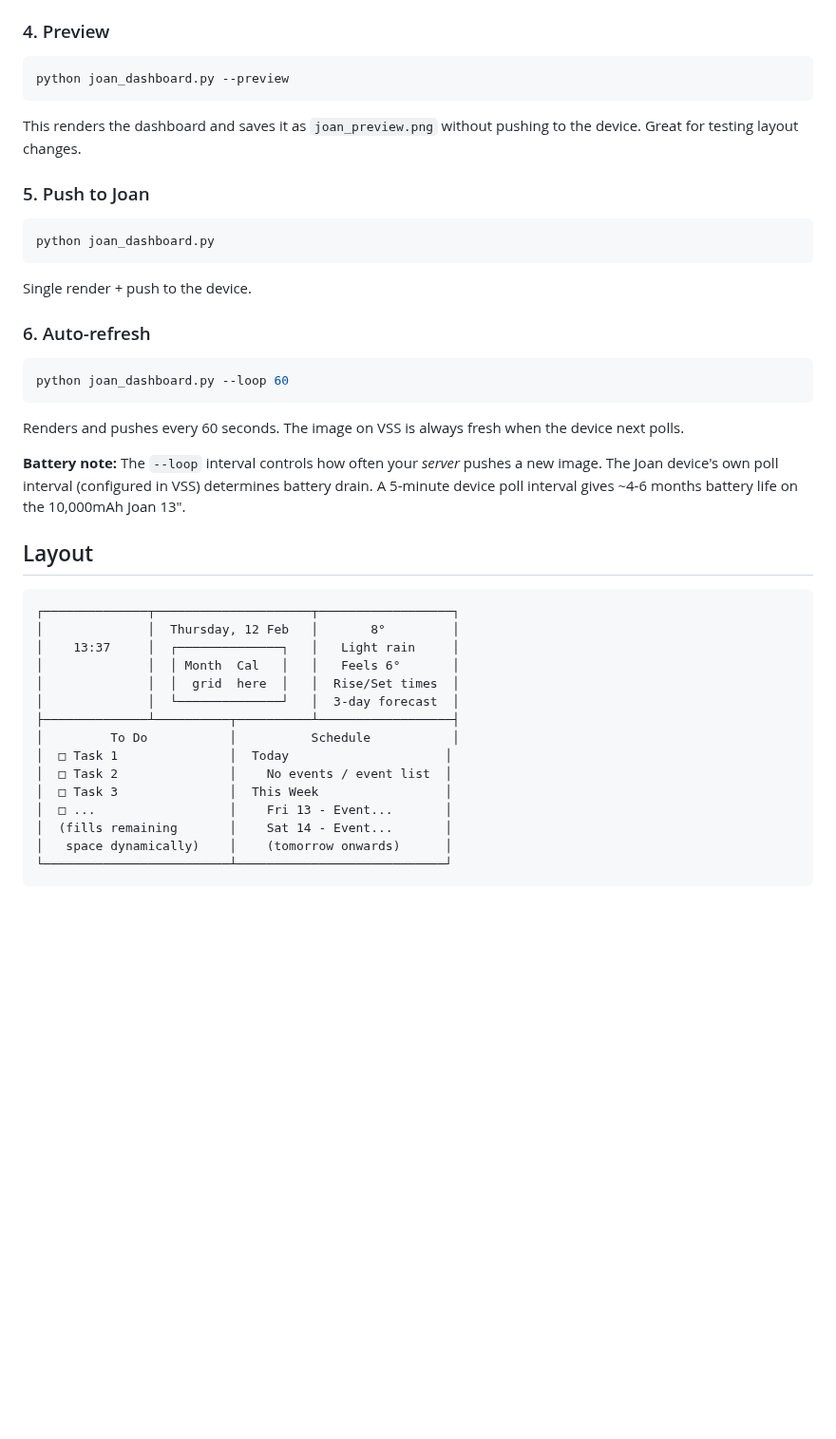
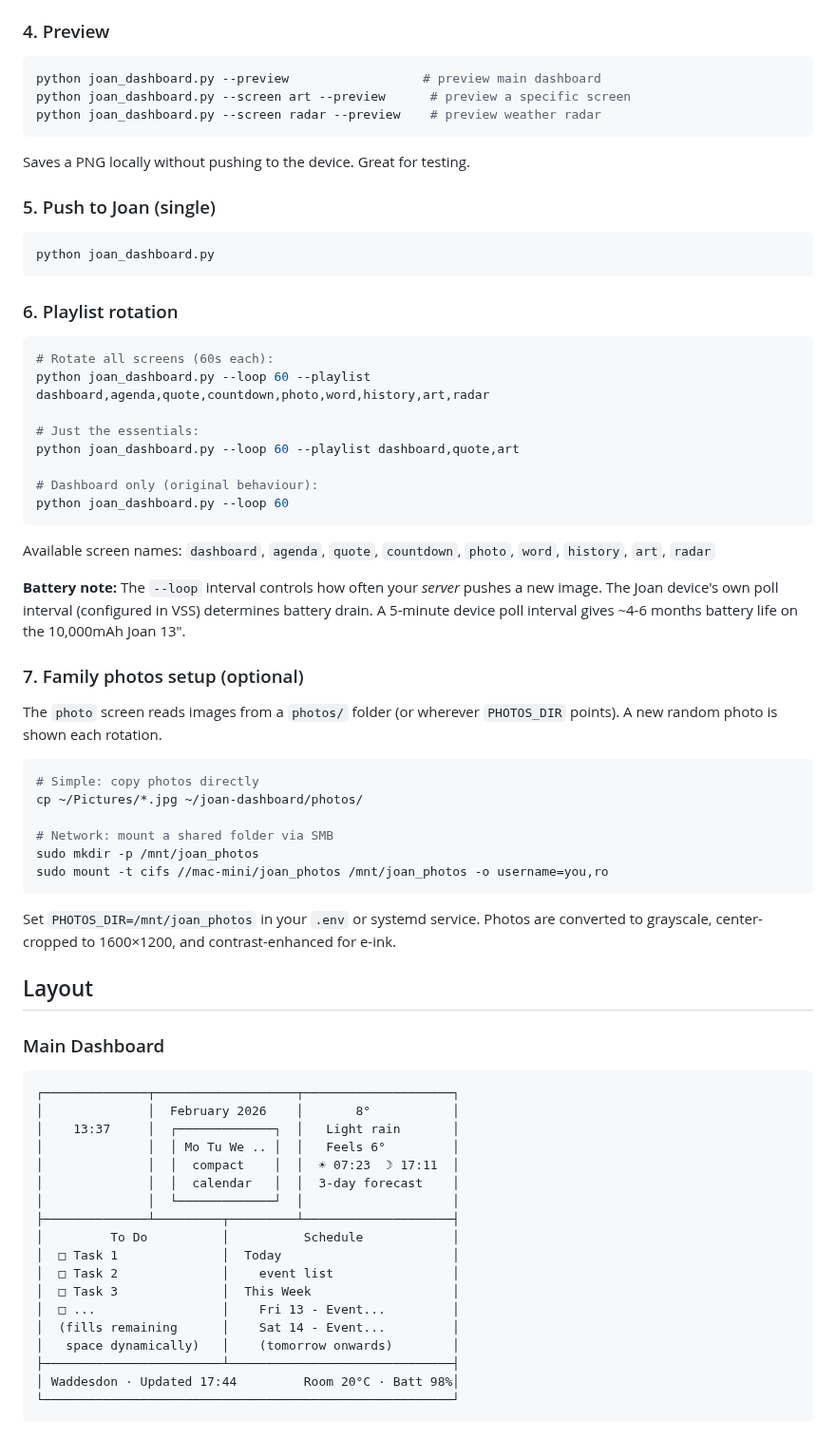
Before and after one commit to juicecultus/joan-dashboard, a Markdown page: README.md, the part around one of its changes. Shown at 95% size. GitHub-like rendering; blank space fills up the shorter version.

````diff
--- a/README.md
+++ b/README.md
@@ -216,45 +231,71 @@ This opens a browser window. Log in with the Google account whose calendar and t
 ### 4. Preview
 
 ```bash
-python joan_dashboard.py --preview
+python joan_dashboard.py --preview                  # preview main dashboard
+python joan_dashboard.py --screen art --preview      # preview a specific screen
+python joan_dashboard.py --screen radar --preview    # preview weather radar
 ```
 
-This renders the dashboard and saves it as `joan_preview.png` without pushing to the device. Great for testing layout changes.
+Saves a PNG locally without pushing to the device. Great for testing.
 
-### 5. Push to Joan
+### 5. Push to Joan (single)
 
 ```bash
 python joan_dashboard.py
 ```
 
-Single render + push to the device.
-
-### 6. Auto-refresh
+### 6. Playlist rotation
 
 ```bash
+# Rotate all screens (60s each):
+python joan_dashboard.py --loop 60 --playlist dashboard,agenda,quote,countdown,photo,word,history,art,radar
+
+# Just the essentials:
+python joan_dashboard.py --loop 60 --playlist dashboard,quote,art
+
+# Dashboard only (original behaviour):
 python joan_dashboard.py --loop 60
 ```
 
-Renders and pushes every 60 seconds. The image on VSS is always fresh when the device next polls.
+Available screen names: `dashboard`, `agenda`, `quote`, `countdown`, `photo`, `word`, `history`, `art`, `radar`
 
 **Battery note:** The `--loop` interval controls how often your *server* pushes a new image. The Joan device's own poll interval (configured in VSS) determines battery drain. A 5-minute device poll interval gives ~4-6 months battery life on the 10,000mAh Joan 13".
 
+### 7. Family photos setup (optional)
+
+The `photo` screen reads images from a `photos/` folder (or wherever `PHOTOS_DIR` points). A new random photo is shown each rotation.
+
+```bash
+# Simple: copy photos directly
+cp ~/Pictures/*.jpg ~/joan-dashboard/photos/
+
+# Network: mount a shared folder via SMB
+sudo mkdir -p /mnt/joan_photos
+sudo mount -t cifs //mac-mini/joan_photos /mnt/joan_photos -o username=you,ro
+```
+
+Set `PHOTOS_DIR=/mnt/joan_photos` in your `.env` or systemd service. Photos are converted to grayscale, center-cropped to 1600×1200, and contrast-enhanced for e-ink.
+
 ## Layout
 
+### Main Dashboard
 ```
-┌──────────────┬─────────────────────┬──────────────────┐
-│              │  Thursday, 12 Feb   │       8°         │
-│    13:37     │  ┌──────────────┐   │   Light rain     │
-│              │  │ Month  Cal   │   │   Feels 6°       │
-│              │  │  grid  here  │   │  Rise/Set times  │
-│              │  └──────────────┘   │  3-day forecast  │
-├──────────────┴──────────┬──────────┴──────────────────┤
-│         To Do           │          Schedule           │
-│  □ Task 1               │  Today                     │
-│  □ Task 2               │    No events / event list  │
-│  □ Task 3               │  This Week                 │
-│  □ ...                  │    Fri 13 - Event...       │
-│  (fills remaining       │    Sat 14 - Event...       │
-│   space dynamically)    │    (tomorrow onwards)      │
-└─────────────────────────┴────────────────────────────┘
+┌──────────────┬───────────────────┬────────────────────┐
+│              │  February 2026    │       8°           │
+│    13:37     │  ┌─────────────┐  │   Light rain       │
+│              │  │ Mo Tu We .. │  │   Feels 6°         │
+│              │  │  compact    │  │  ☀ 07:23  ☽ 17:11  │
+│              │  │  calendar   │  │  3-day forecast    │
+│              │  └─────────────┘  │                    │
+├──────────────┴─────────┬─────────┴────────────────────┤
+│         To Do          │          Schedule            │
+│  □ Task 1              │  Today                       │
+│  □ Task 2              │    event list                │
+│  □ Task 3              │  This Week                   │
+│  □ ...                 │    Fri 13 - Event...         │
+│  (fills remaining      │    Sat 14 - Event...         │
+│   space dynamically)   │    (tomorrow onwards)        │
+├────────────────────────┴──────────────────────────────┤
+│ Waddesdon · Updated 17:44         Room 20°C · Batt 98%│
+└───────────────────────────────────────────────────────┘
 ```
````
Also changed, not shown: other parts of README.md (+44 -8 lines), docs/preview.png.
